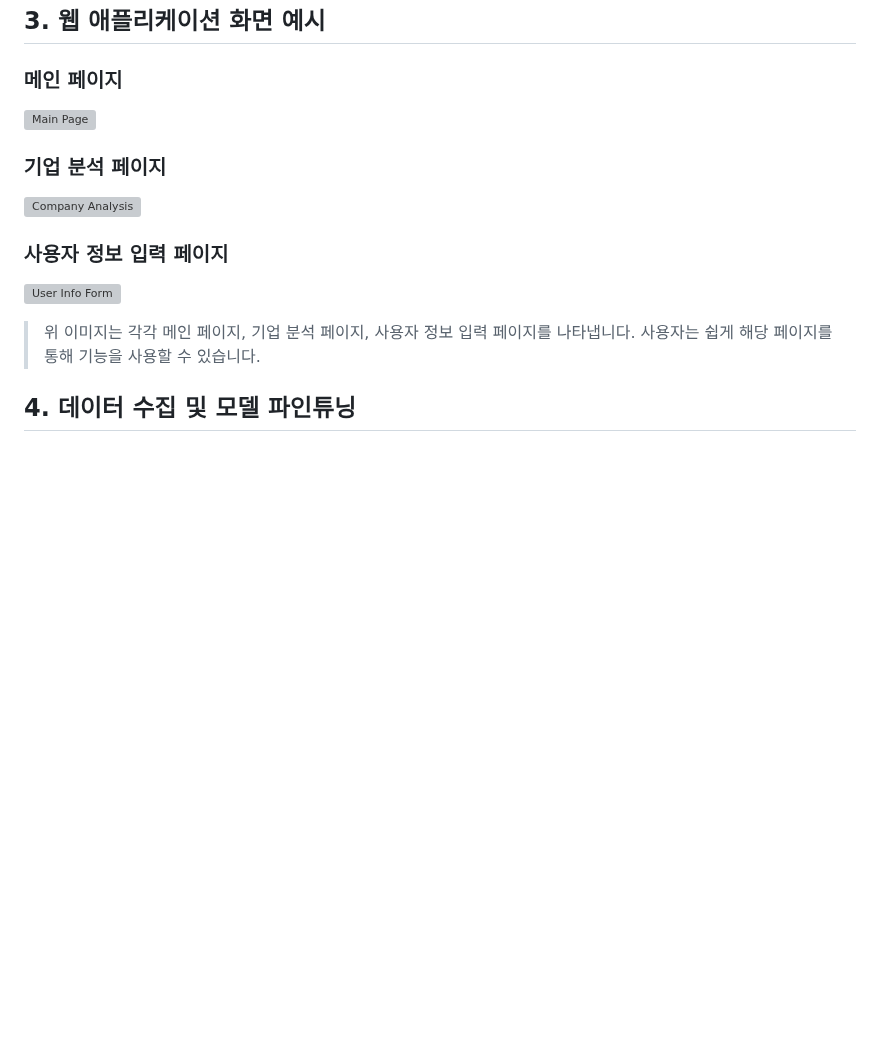
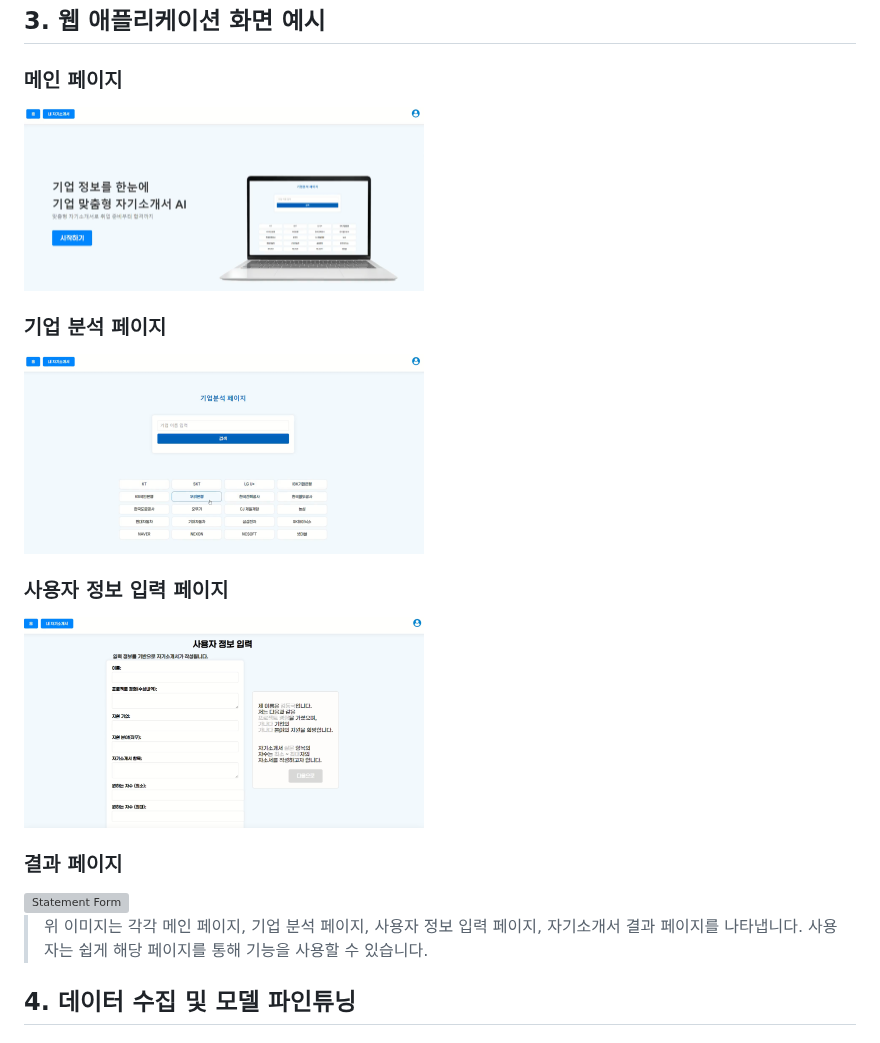
Before and after one commit to yoonmojeon/PersonalStatement_Project, a Markdown page: README.md, the part around the change. Rendered like a GitHub page; blank space fills up the shorter version; grey boxes are pictures that could not be loaded.

```diff
--- a/README.md
+++ b/README.md
@@ -18,15 +18,18 @@
 ## 3. 웹 애플리케이션 화면 예시
 
 ### 메인 페이지
-![Main Page](URL_TO_YOUR_IMAGE_1)
+<img src="home.png" alt="Main Page" width="400">
 
 ### 기업 분석 페이지
-![Company Analysis](URL_TO_YOUR_IMAGE_2)
+<img src="companies.png" alt="Company Analysis" width="400">
 
 ### 사용자 정보 입력 페이지
-![User Info Form](URL_TO_YOUR_IMAGE_3)
+<img src="prompt.png" alt="User Info Form" width="400">
 
-> 위 이미지는 각각 메인 페이지, 기업 분석 페이지, 사용자 정보 입력 페이지를 나타냅니다. 사용자는 쉽게 해당 페이지를 통해 기능을 사용할 수 있습니다.
+### 결과 페이지
+<img src="resume.png" alt="Statement Form" width="400">
+
+> 위 이미지는 각각 메인 페이지, 기업 분석 페이지, 사용자 정보 입력 페이지, 자기소개서 결과 페이지를 나타냅니다. 사용자는 쉽게 해당 페이지를 통해 기능을 사용할 수 있습니다.
 
 
 ## 4. 데이터 수집 및 모델 파인튜닝
```
